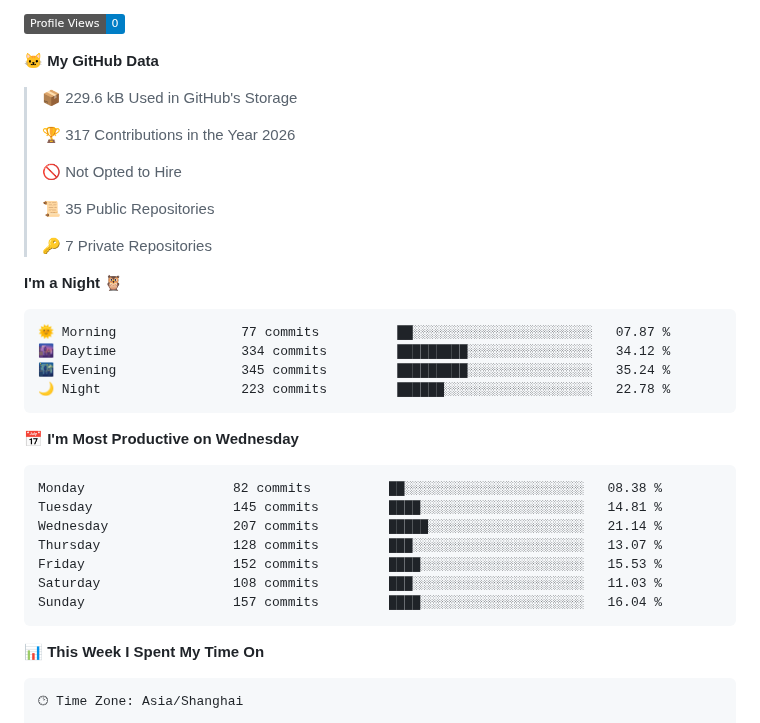
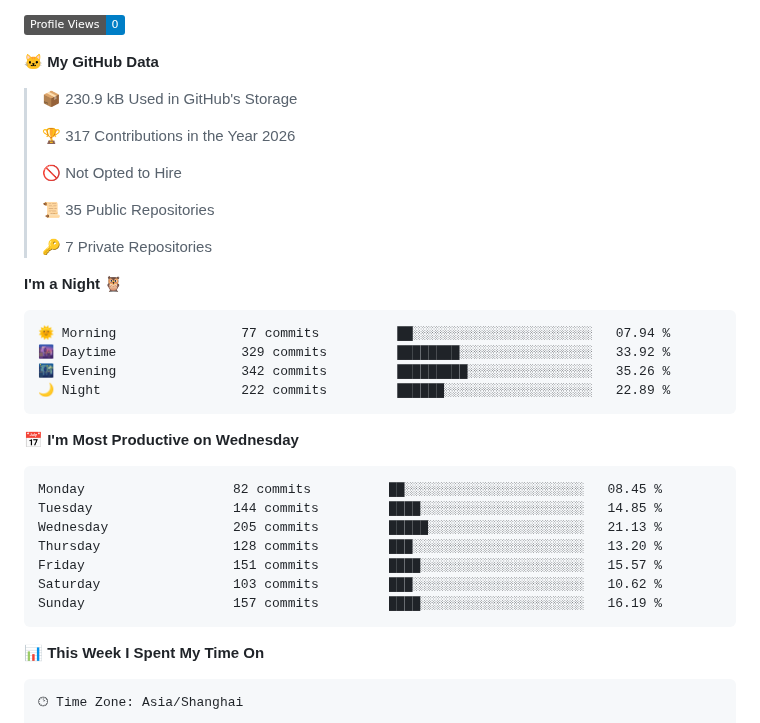
Before and after one commit to njueeRay/njueeRay, a Markdown page: README.md, the part around one of its changes. Rendered like a GitHub page; folded sections open; badges without logos.

Commit message:
chore: update WakaTime coding stats

````diff
--- a/README.md
+++ b/README.md
@@ -125,7 +125,7 @@
 
 **🐱 My GitHub Data**
 
-> 📦 229.6 kB Used in GitHub's Storage
+> 📦 230.9 kB Used in GitHub's Storage
  >
 > 🏆 317 Contributions in the Year 2026
  >
@@ -138,21 +138,21 @@
 **I'm a Night 🦉**
 
 ```text
-🌞 Morning                77 commits          ██░░░░░░░░░░░░░░░░░░░░░░░   07.87 %
-🌆 Daytime                334 commits         █████████░░░░░░░░░░░░░░░░   34.12 %
-🌃 Evening                345 commits         █████████░░░░░░░░░░░░░░░░   35.24 %
-🌙 Night                  223 commits         ██████░░░░░░░░░░░░░░░░░░░   22.78 %
+🌞 Morning                77 commits          ██░░░░░░░░░░░░░░░░░░░░░░░   07.94 %
+🌆 Daytime                329 commits         ████████░░░░░░░░░░░░░░░░░   33.92 %
+🌃 Evening                342 commits         █████████░░░░░░░░░░░░░░░░   35.26 %
+🌙 Night                  222 commits         ██████░░░░░░░░░░░░░░░░░░░   22.89 %
 ```
 📅 **I'm Most Productive on Wednesday**
 
 ```text
-Monday                   82 commits          ██░░░░░░░░░░░░░░░░░░░░░░░   08.38 %
-Tuesday                  145 commits         ████░░░░░░░░░░░░░░░░░░░░░   14.81 %
-Wednesday                207 commits         █████░░░░░░░░░░░░░░░░░░░░   21.14 %
-Thursday                 128 commits         ███░░░░░░░░░░░░░░░░░░░░░░   13.07 %
-Friday                   152 commits         ████░░░░░░░░░░░░░░░░░░░░░   15.53 %
-Saturday                 108 commits         ███░░░░░░░░░░░░░░░░░░░░░░   11.03 %
-Sunday                   157 commits         ████░░░░░░░░░░░░░░░░░░░░░   16.04 %
+Monday                   82 commits          ██░░░░░░░░░░░░░░░░░░░░░░░   08.45 %
+Tuesday                  144 commits         ████░░░░░░░░░░░░░░░░░░░░░   14.85 %
+Wednesday                205 commits         █████░░░░░░░░░░░░░░░░░░░░   21.13 %
+Thursday                 128 commits         ███░░░░░░░░░░░░░░░░░░░░░░   13.20 %
+Friday                   151 commits         ████░░░░░░░░░░░░░░░░░░░░░   15.57 %
+Saturday                 103 commits         ███░░░░░░░░░░░░░░░░░░░░░░   10.62 %
+Sunday                   157 commits         ████░░░░░░░░░░░░░░░░░░░░░   16.19 %
 ```
 
 
````
Also changed, not shown: other parts of README.md (+1 -1 lines), assets/bar_graph.png.
